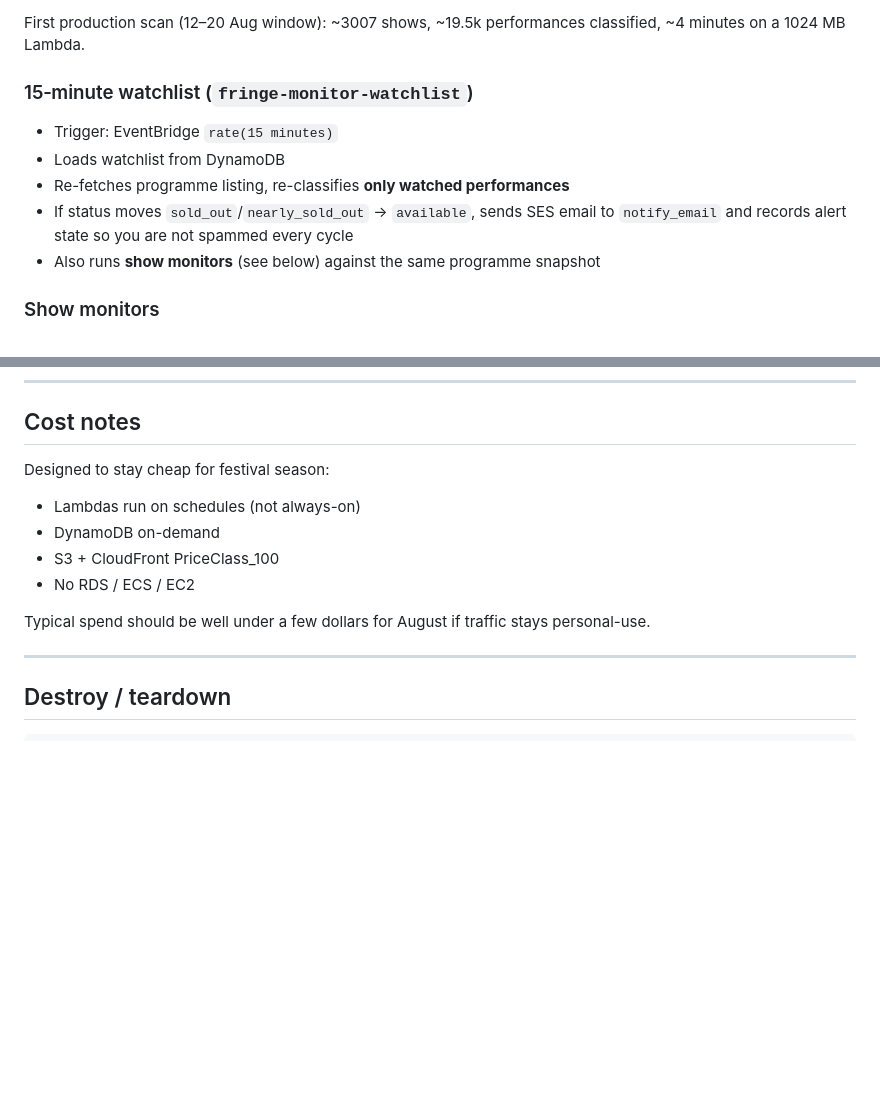
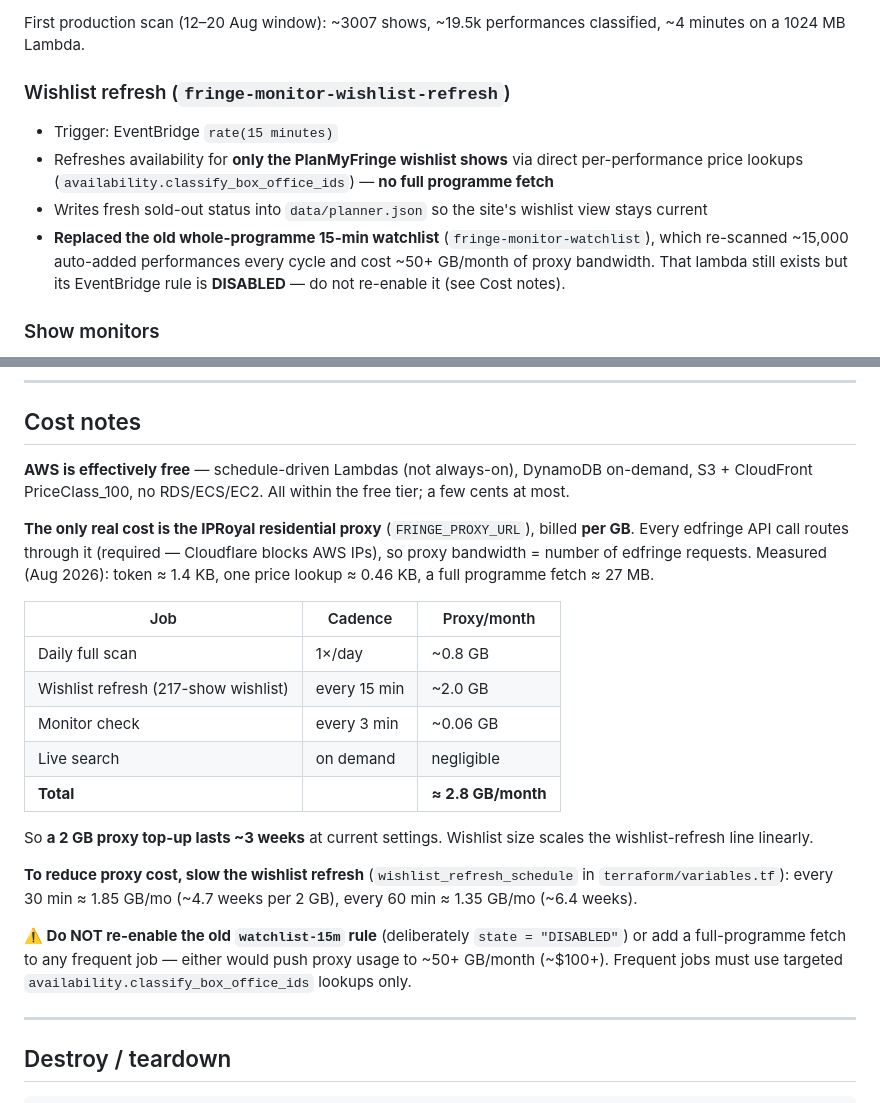
Before and after one commit to Hadarwaldman/fringe-monitor, a Markdown page: README.md, 2 parts joined by grey strips. GitHub-like rendering; blank space fills up the shorter version.

```diff
--- a/README.md
+++ b/README.md
@@ -74,13 +74,12 @@ cd terraform && AWS_PROFILE=hadar-pc terraform output
 
 First production scan (12–20 Aug window): ~3007 shows, ~19.5k performances classified, ~4 minutes on a 1024 MB Lambda.
 
-### 15‑minute watchlist (`fringe-monitor-watchlist`)
+### Wishlist refresh (`fringe-monitor-wishlist-refresh`)
 
 - Trigger: EventBridge `rate(15 minutes)`
-- Loads watchlist from DynamoDB
-- Re-fetches programme listing, re-classifies **only watched performances**
-- If status moves `sold_out`/`nearly_sold_out` → `available`, sends SES email to `notify_email` and records alert state so you are not spammed every cycle
-- Also runs **show monitors** (see below) against the same programme snapshot
+- Refreshes availability for **only the PlanMyFringe wishlist shows** via direct per-performance price lookups (`availability.classify_box_office_ids`) — **no full programme fetch**
+- Writes fresh sold-out status into `data/planner.json` so the site's wishlist view stays current
+- **Replaced the old whole-programme 15-min watchlist** (`fringe-monitor-watchlist`), which re-scanned ~15,000 auto-added performances every cycle and cost ~50+ GB/month of proxy bandwidth. That lambda still exists but its EventBridge rule is **DISABLED** — do not re-enable it (see Cost notes).
 
 ### Show monitors
 
@@ -385,14 +384,23 @@ Takes effect on the next scan (invoke full-scan to refresh `latest.json` immedia
 
 ## Cost notes
 
-Designed to stay cheap for festival season:
+**AWS is effectively free** — schedule-driven Lambdas (not always-on), DynamoDB on-demand, S3 + CloudFront PriceClass_100, no RDS/ECS/EC2. All within the free tier; a few cents at most.
 
-- Lambdas run on schedules (not always-on)
-- DynamoDB on-demand
-- S3 + CloudFront PriceClass_100
-- No RDS / ECS / EC2
+**The only real cost is the IPRoyal residential proxy** (`FRINGE_PROXY_URL`), billed **per GB**. Every edfringe API call routes through it (required — Cloudflare blocks AWS IPs), so proxy bandwidth = number of edfringe requests. Measured (Aug 2026): token ≈ 1.4 KB, one price lookup ≈ 0.46 KB, a full programme fetch ≈ 27 MB.
 
-Typical spend should be well under a few dollars for August if traffic stays personal-use.
+| Job | Cadence | Proxy/month |
+| --- | --- | --- |
+| Daily full scan | 1×/day | ~0.8 GB |
+| Wishlist refresh (217-show wishlist) | every 15 min | ~2.0 GB |
+| Monitor check | every 3 min | ~0.06 GB |
+| Live search | on demand | negligible |
+| **Total** | | **≈ 2.8 GB/month** |
+
+So **a 2 GB proxy top-up lasts ~3 weeks** at current settings. Wishlist size scales the wishlist-refresh line linearly.
+
+**To reduce proxy cost, slow the wishlist refresh** (`wishlist_refresh_schedule` in `terraform/variables.tf`): every 30 min ≈ 1.85 GB/mo (~4.7 weeks per 2 GB), every 60 min ≈ 1.35 GB/mo (~6.4 weeks).
+
+**⚠️ Do NOT re-enable the old `watchlist-15m` rule** (deliberately `state = "DISABLED"`) or add a full-programme fetch to any frequent job — either would push proxy usage to ~50+ GB/month (~$100+). Frequent jobs must use targeted `availability.classify_box_office_ids` lookups only.
 
 ---
 
```
Also changed, not shown: CLAUDE.md (+25 -3 lines).
